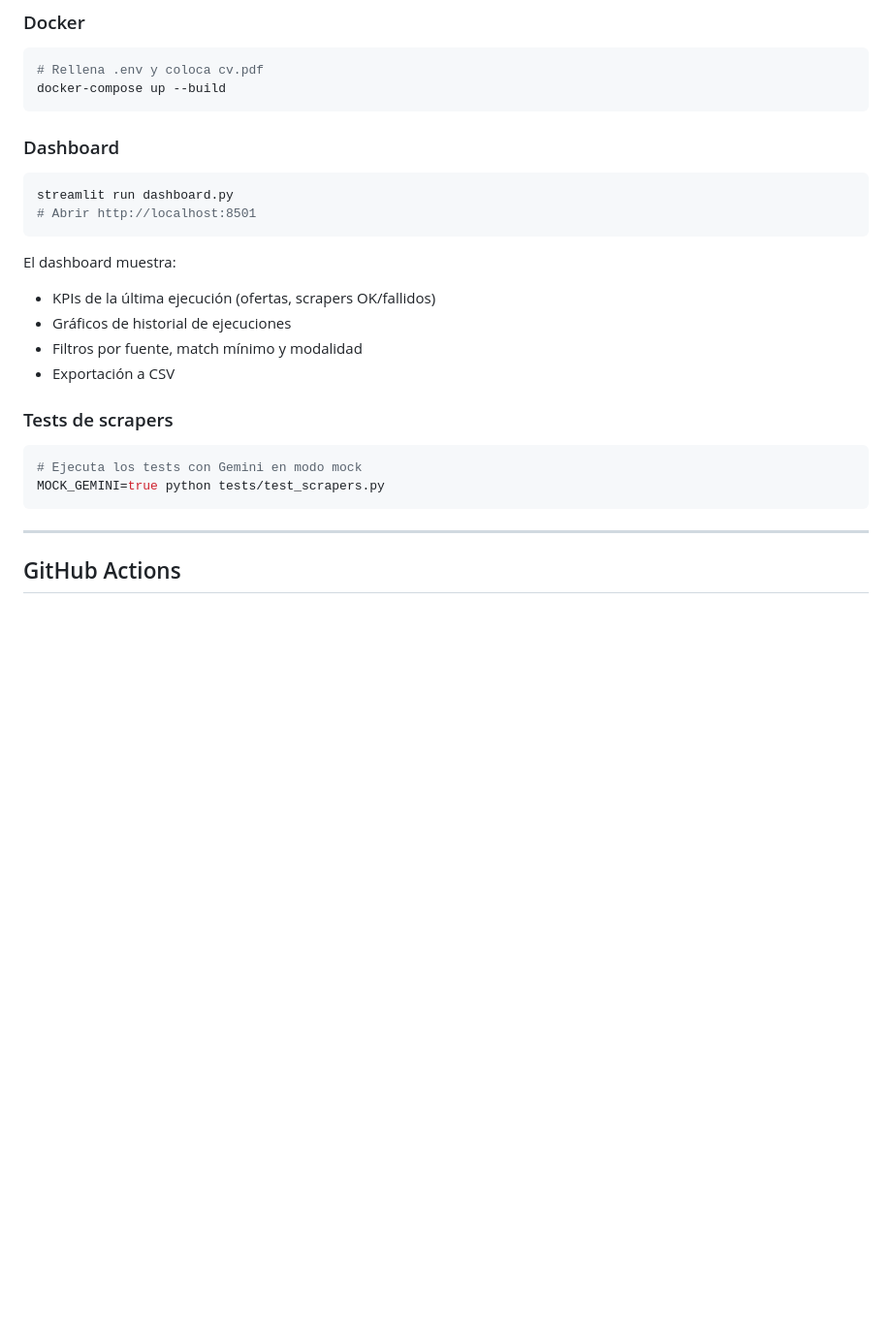
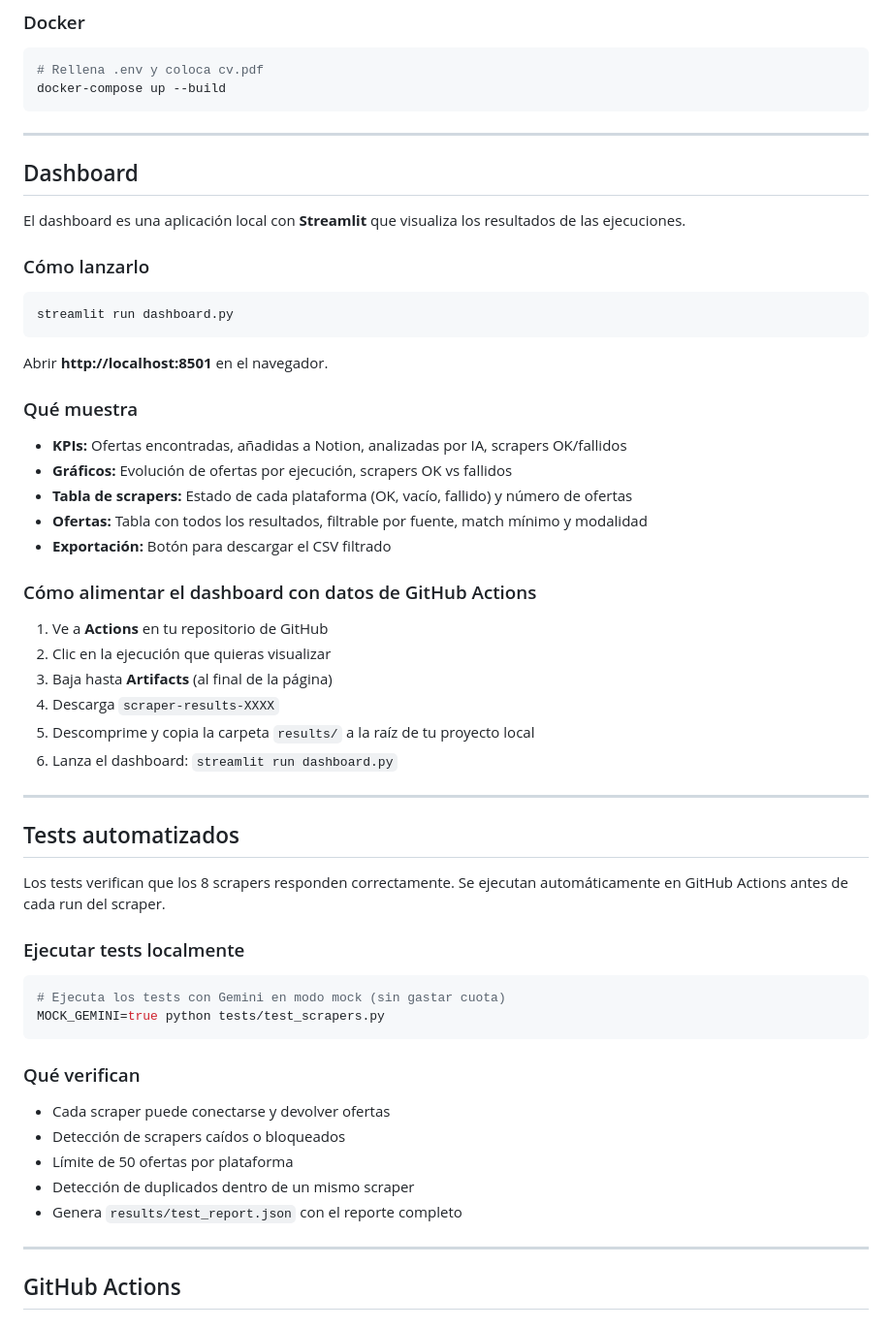
Before and after one commit to Jorgejs4/Job-Finder-Assistant, a Markdown page: README.md, the part around one of its changes. Shown at 97% size. Rendered like a GitHub page; blank space fills up the shorter version.

````diff
--- a/README.md
+++ b/README.md
@@ -56,23 +56,57 @@ python main.py
 docker-compose up --build
 ```
 
-### Dashboard
+---
+
+## Dashboard
+
+El dashboard es una aplicación local con **Streamlit** que visualiza los resultados de las ejecuciones.
+
+### Cómo lanzarlo
+
 ```bash
 streamlit run dashboard.py
-# Abrir http://localhost:8501
 ```
 
-El dashboard muestra:
-- KPIs de la última ejecución (ofertas, scrapers OK/fallidos)
-- Gráficos de historial de ejecuciones
-- Filtros por fuente, match mínimo y modalidad
-- Exportación a CSV
+Abrir **http://localhost:8501** en el navegador.
 
-### Tests de scrapers
+### Qué muestra
+
+- **KPIs:** Ofertas encontradas, añadidas a Notion, analizadas por IA, scrapers OK/fallidos
+- **Gráficos:** Evolución de ofertas por ejecución, scrapers OK vs fallidos
+- **Tabla de scrapers:** Estado de cada plataforma (OK, vacío, fallido) y número de ofertas
+- **Ofertas:** Tabla con todos los resultados, filtrable por fuente, match mínimo y modalidad
+- **Exportación:** Botón para descargar el CSV filtrado
+
+### Cómo alimentar el dashboard con datos de GitHub Actions
+
+1. Ve a **Actions** en tu repositorio de GitHub
+2. Clic en la ejecución que quieras visualizar
+3. Baja hasta **Artifacts** (al final de la página)
+4. Descarga `scraper-results-XXXX`
+5. Descomprime y copia la carpeta `results/` a la raíz de tu proyecto local
+6. Lanza el dashboard: `streamlit run dashboard.py`
+
+---
+
+## Tests automatizados
+
+Los tests verifican que los 8 scrapers responden correctamente. Se ejecutan automáticamente en GitHub Actions antes de cada run del scraper.
+
+### Ejecutar tests localmente
+
 ```bash
-# Ejecuta los tests con Gemini en modo mock
+# Ejecuta los tests con Gemini en modo mock (sin gastar cuota)
 MOCK_GEMINI=true python tests/test_scrapers.py
 ```
+
+### Qué verifican
+
+- Cada scraper puede conectarse y devolver ofertas
+- Detección de scrapers caídos o bloqueados
+- Límite de 50 ofertas por plataforma
+- Detección de duplicados dentro de un mismo scraper
+- Genera `results/test_report.json` con el reporte completo
 
 ---
 
````
Also changed, not shown: other parts of README.md (+30 -25 lines).
